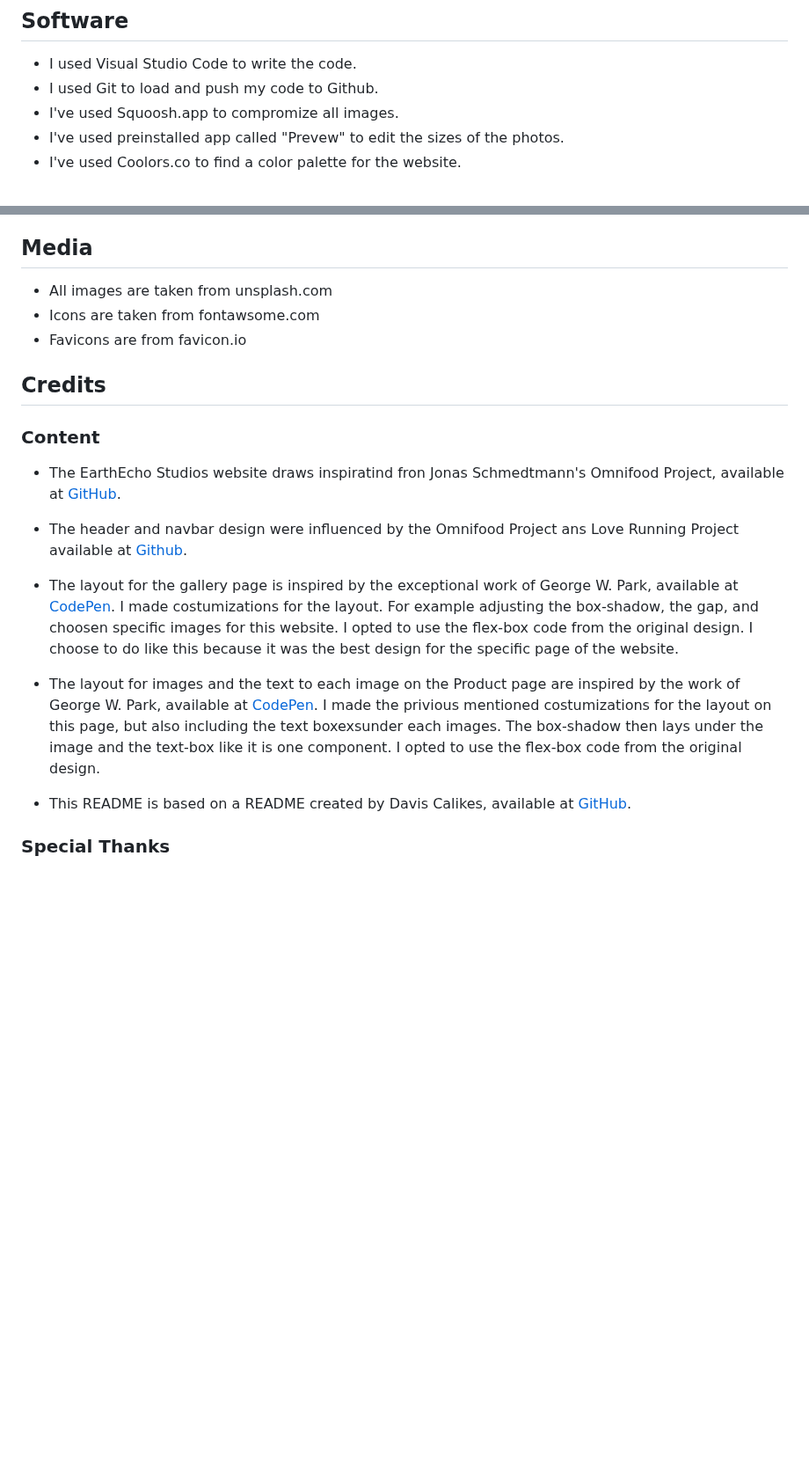
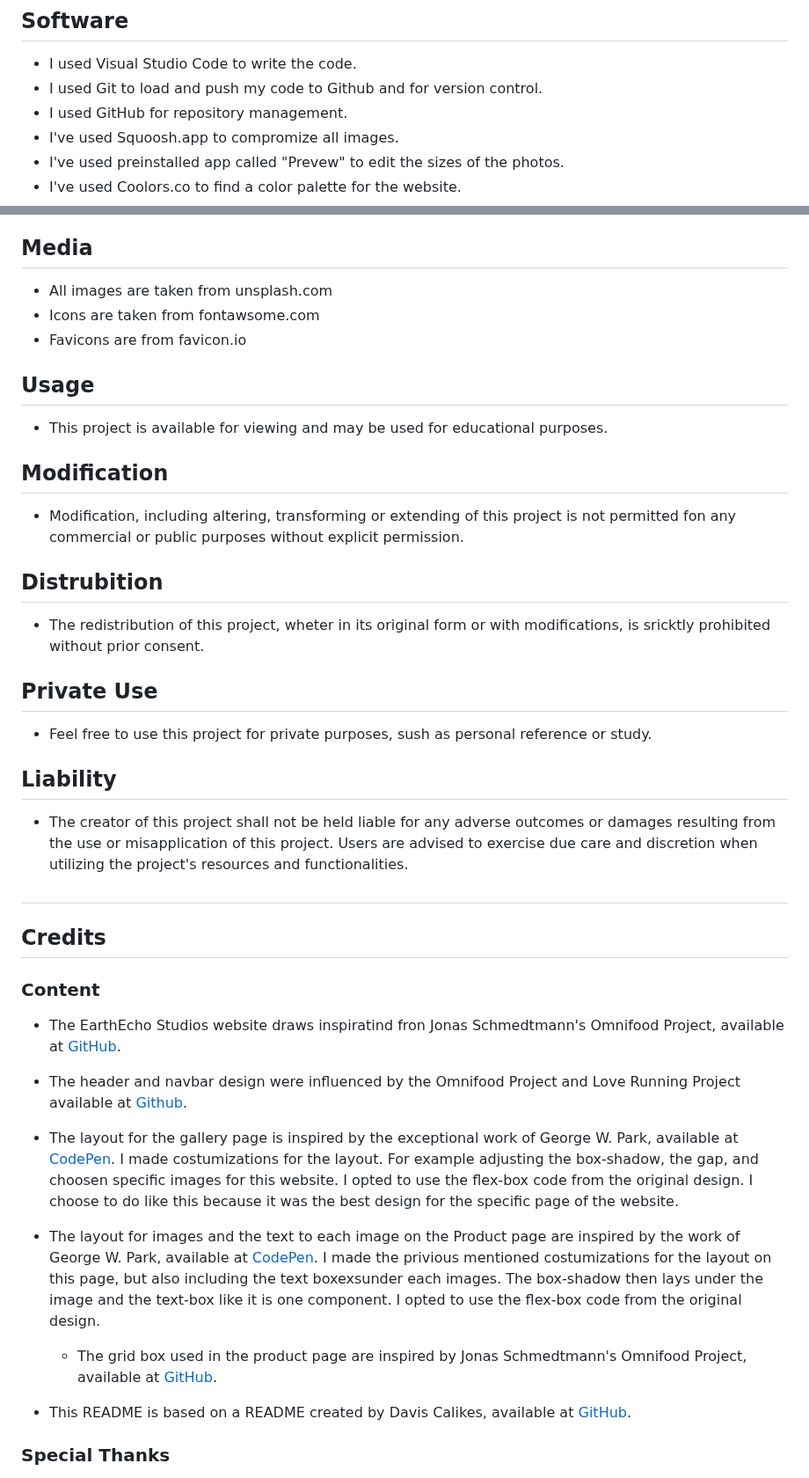
Before and after one commit to Annibor/EarthEcho-Studios, a Markdown page: README.md, 2 parts joined by grey strips. Shown at 88% size. Drawn GitHub-style; blank space fills up the shorter version.

Commit message:
Docs: Add usage, modification, distrubition, private use, liability

```diff
--- a/README.md
+++ b/README.md
@@ -278,7 +278,8 @@ My link is: [EartEcho Studios](https://annibor.github.io/EarthEcho-Studios/)
 ## Software
 
 - I used Visual Studio Code to write the code.
-- I used Git to load and push my code to Github.
+- I used Git to load and push my code to Github and for version control.
+- I used GitHub for repository management.
 - I've used Squoosh.app to compromize all images.
 - I've used preinstalled app called "Prevew" to edit the sizes of the photos.
 - I've used Coolors.co to find a color palette for the website.
@@ -292,17 +293,41 @@ My link is: [EartEcho Studios](https://annibor.github.io/EarthEcho-Studios/)
 - Icons are taken from fontawsome.com
 - Favicons are from favicon.io
 
+## Usage
+
+- This project is available for viewing and may be used for educational purposes.
+
+## Modification
+
+- Modification, including altering, transforming or extending of this project is not permitted fon any commercial or public purposes without explicit permission.
+
+## Distrubition
+
+- The redistribution of this project, wheter in its original form or with modifications, is sricktly prohibited without prior consent.
+
+## Private Use
+
+- Feel free to use this project for private purposes, sush as personal reference or study.
+
+## Liability
+
+- The creator of this project shall not be held liable for any adverse outcomes or damages resulting from the use or misapplication of this project. Users are advised to exercise due care and discretion when utilizing the project's resources and functionalities.
+
+##
+
 ## Credits
 
 ### Content
 
 - The EarthEcho Studios website draws inspiratind fron Jonas Schmedtmann's Omnifood Project, available at [GitHub](https://github.com/jonasschmedtmann/html-css-course/tree/master/final).
 
-- The header and navbar design were influenced by the Omnifood Project ans Love Running Project available at [Github](https://github.com/Code-Institute-Solutions/love-running-v3/tree/main).
+- The header and navbar design were influenced by the Omnifood Project and Love Running Project available at [Github](https://github.com/Code-Institute-Solutions/love-running-v3/tree/main).
 
 - The layout for the gallery page is inspired by the exceptional work of George W. Park, available at [CodePen](https://codepen.io/GeorgePark/pen/vdqYom). I made costumizations for the layout. For example adjusting the box-shadow, the gap, and choosen specific images for this website. I opted to use the flex-box code from the original design. I choose to do like this because it was the best design for the specific page of the website.
 
 - The layout for images and the text to each image on the Product page are inspired by the work of George W. Park, available at [CodePen](https://codepen.io/GeorgePark/pen/vdqYom). I made the privious mentioned costumizations for the layout on this page, but also including the text boxexsunder each images. The box-shadow then lays under the image and the text-box like it is one component. I opted to use the flex-box code from the original design.
+
+  - The grid box used in the product page are inspired by Jonas Schmedtmann's Omnifood Project, available at [GitHub](https://github.com/jonasschmedtmann/html-css-course/tree/master/final).
 
 - This README is based on a README created by Davis Calikes, available at [GitHub](https://github.com/davidcalikes/portfolio-project-one#readme).
 
```
